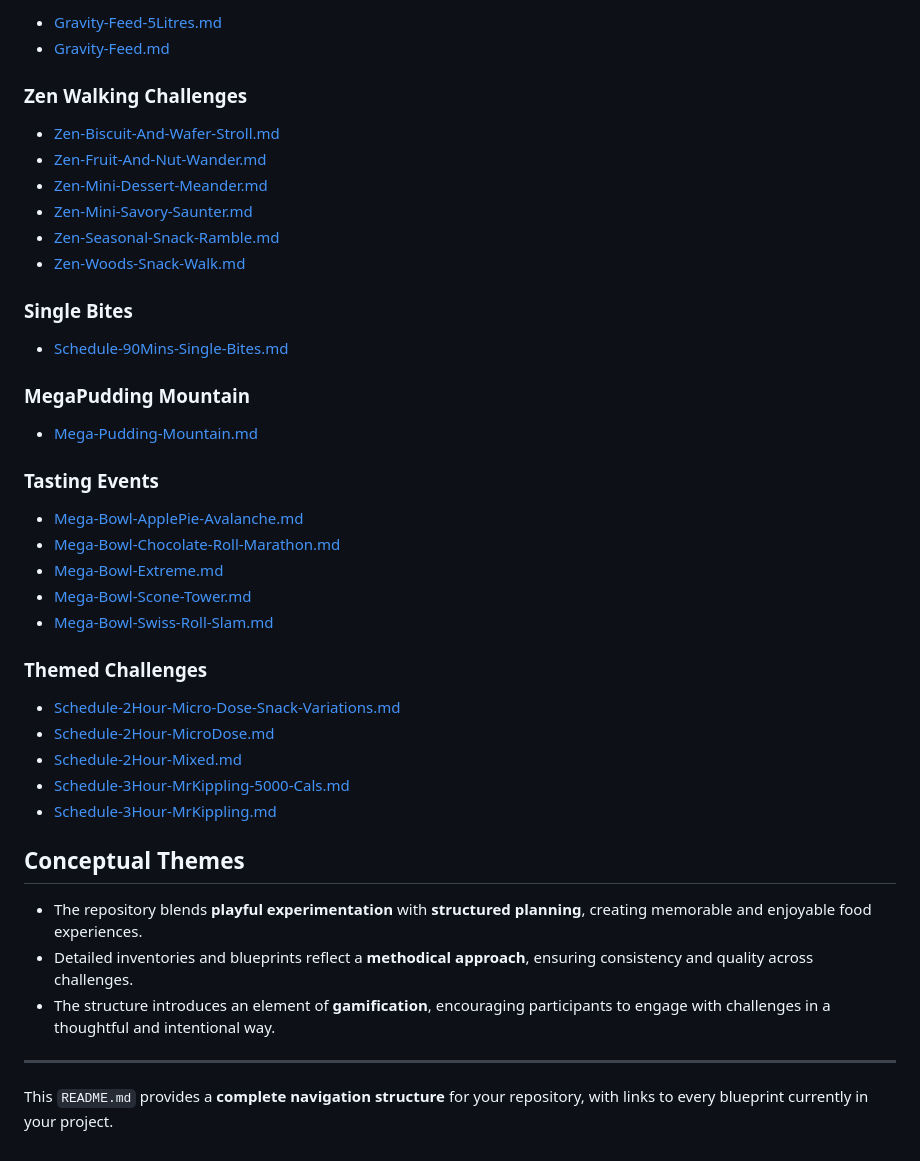
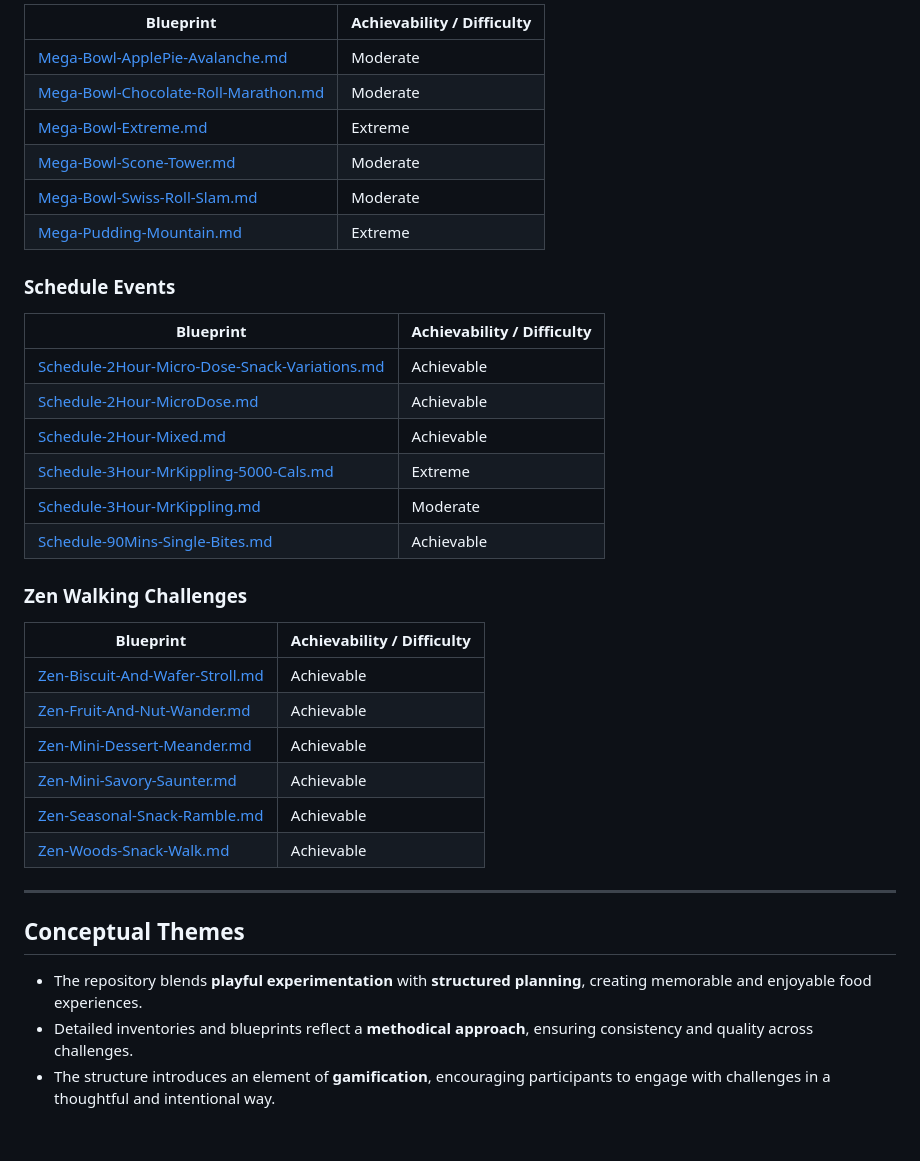
Before and after one commit to DuskCove/harbour, a Markdown page: README.md, the part around one of its changes. GitHub-like rendering.

```diff
--- a/README.md
+++ b/README.md
@@ -55,46 +68,39 @@ The repository serves as a catalog of **blueprints**—systematic guides designe
 
-- [Gravity-Feed-5Litres.md](./blueprints/Gravity-Feed-5Litres.md)
-- [Gravity-Feed.md](./blueprints/Gravity-Feed.md)
+| Blueprint                                                                                 | Achievability / Difficulty |
+| ----------------------------------------------------------------------------------------- | -------------------------- |
+| [Mega-Bowl-ApplePie-Avalanche.md](./blueprints/Mega-Bowl-ApplePie-Avalanche.md)           | Moderate                   |
+| [Mega-Bowl-Chocolate-Roll-Marathon.md](./blueprints/Mega-Bowl-Chocolate-Roll-Marathon.md) | Moderate                   |
+| [Mega-Bowl-Extreme.md](./blueprints/Mega-Bowl-Extreme.md)                                 | Extreme                    |
+| [Mega-Bowl-Scone-Tower.md](./blueprints/Mega-Bowl-Scone-Tower.md)                         | Moderate                   |
+| [Mega-Bowl-Swiss-Roll-Slam.md](./blueprints/Mega-Bowl-Swiss-Roll-Slam.md)                 | Moderate                   |
+| [Mega-Pudding-Mountain.md](./blueprints/Mega-Pudding-Mountain.md)                         | Extreme                    |
+
+### Schedule Events
+
+| Blueprint                                                                                                   | Achievability / Difficulty |
+| ----------------------------------------------------------------------------------------------------------- | -------------------------- |
+| [Schedule-2Hour-Micro-Dose-Snack-Variations.md](./blueprints/Schedule-2Hour-Micro-Dose-Snack-Variations.md) | Achievable                 |
+| [Schedule-2Hour-MicroDose.md](./blueprints/Schedule-2Hour-MicroDose.md)                                     | Achievable                 |
+| [Schedule-2Hour-Mixed.md](./blueprints/Schedule-2Hour-Mixed.md)                                             | Achievable                 |
+| [Schedule-3Hour-MrKippling-5000-Cals.md](./blueprints/Schedule-3Hour-MrKippling-5000-Cals.md)               | Extreme                    |
+| [Schedule-3Hour-MrKippling.md](./blueprints/Schedule-3Hour-MrKippling.md)                                   | Moderate                   |
+| [Schedule-90Mins-Single-Bites.md](./blueprints/Schedule-90Mins-Single-Bites.md)                             | Achievable                 |
 
 ### Zen Walking Challenges
 
-- [Zen-Biscuit-And-Wafer-Stroll.md](./blueprints/Zen-Biscuit-And-Wafer-Stroll.md)
-- [Zen-Fruit-And-Nut-Wander.md](./blueprints/Zen-Fruit-And-Nut-Wander.md)
-- [Zen-Mini-Dessert-Meander.md](./blueprints/Zen-Mini-Dessert-Meander.md)
-- [Zen-Mini-Savory-Saunter.md](./blueprints/Zen-Mini-Savory-Saunter.md)
-- [Zen-Seasonal-Snack-Ramble.md](./blueprints/Zen-Seasonal-Snack-Ramble.md)
-- [Zen-Woods-Snack-Walk.md](./blueprints/Zen-Woods-Snack-Walk.md)
+| Blueprint                                                                       | Achievability / Difficulty |
+| ------------------------------------------------------------------------------- | -------------------------- |
+| [Zen-Biscuit-And-Wafer-Stroll.md](./blueprints/Zen-Biscuit-And-Wafer-Stroll.md) | Achievable                 |
+| [Zen-Fruit-And-Nut-Wander.md](./blueprints/Zen-Fruit-And-Nut-Wander.md)         | Achievable                 |
+| [Zen-Mini-Dessert-Meander.md](./blueprints/Zen-Mini-Dessert-Meander.md)         | Achievable                 |
+| [Zen-Mini-Savory-Saunter.md](./blueprints/Zen-Mini-Savory-Saunter.md)           | Achievable                 |
+| [Zen-Seasonal-Snack-Ramble.md](./blueprints/Zen-Seasonal-Snack-Ramble.md)       | Achievable                 |
+| [Zen-Woods-Snack-Walk.md](./blueprints/Zen-Woods-Snack-Walk.md)                 | Achievable                 |
 
-### Single Bites
-
-- [Schedule-90Mins-Single-Bites.md](./blueprints/Schedule-90Mins-Single-Bites.md)
-
-### MegaPudding Mountain
-
-- [Mega-Pudding-Mountain.md](./blueprints/Mega-Pudding-Mountain.md)
-
-### Tasting Events
-
-- [Mega-Bowl-ApplePie-Avalanche.md](./blueprints/Mega-Bowl-ApplePie-Avalanche.md)
-- [Mega-Bowl-Chocolate-Roll-Marathon.md](./blueprints/Mega-Bowl-Chocolate-Roll-Marathon.md)
-- [Mega-Bowl-Extreme.md](./blueprints/Mega-Bowl-Extreme.md)
-- [Mega-Bowl-Scone-Tower.md](./blueprints/Mega-Bowl-Scone-Tower.md)
-- [Mega-Bowl-Swiss-Roll-Slam.md](./blueprints/Mega-Bowl-Swiss-Roll-Slam.md)
-
-### Themed Challenges
-
-- [Schedule-2Hour-Micro-Dose-Snack-Variations.md](./blueprints/Schedule-2Hour-Micro-Dose-Snack-Variations.md)
-- [Schedule-2Hour-MicroDose.md](./blueprints/Schedule-2Hour-MicroDose.md)
-- [Schedule-2Hour-Mixed.md](./blueprints/Schedule-2Hour-Mixed.md)
-- [Schedule-3Hour-MrKippling-5000-Cals.md](./blueprints/Schedule-3Hour-MrKippling-5000-Cals.md)
-- [Schedule-3Hour-MrKippling.md](./blueprints/Schedule-3Hour-MrKippling.md)
+---
 
 ## Conceptual Themes
 
 - The repository blends **playful experimentation** with **structured planning**, creating memorable and enjoyable food experiences.
 - Detailed inventories and blueprints reflect a **methodical approach**, ensuring consistency and quality across challenges.
 - The structure introduces an element of **gamification**, encouraging participants to engage with challenges in a thoughtful and intentional way.
-
----
-
-This `README.md` provides a **complete navigation structure** for your repository, with links to every blueprint currently in your project.
```
Also changed, not shown: other parts of README.md (+35 -22 lines).
